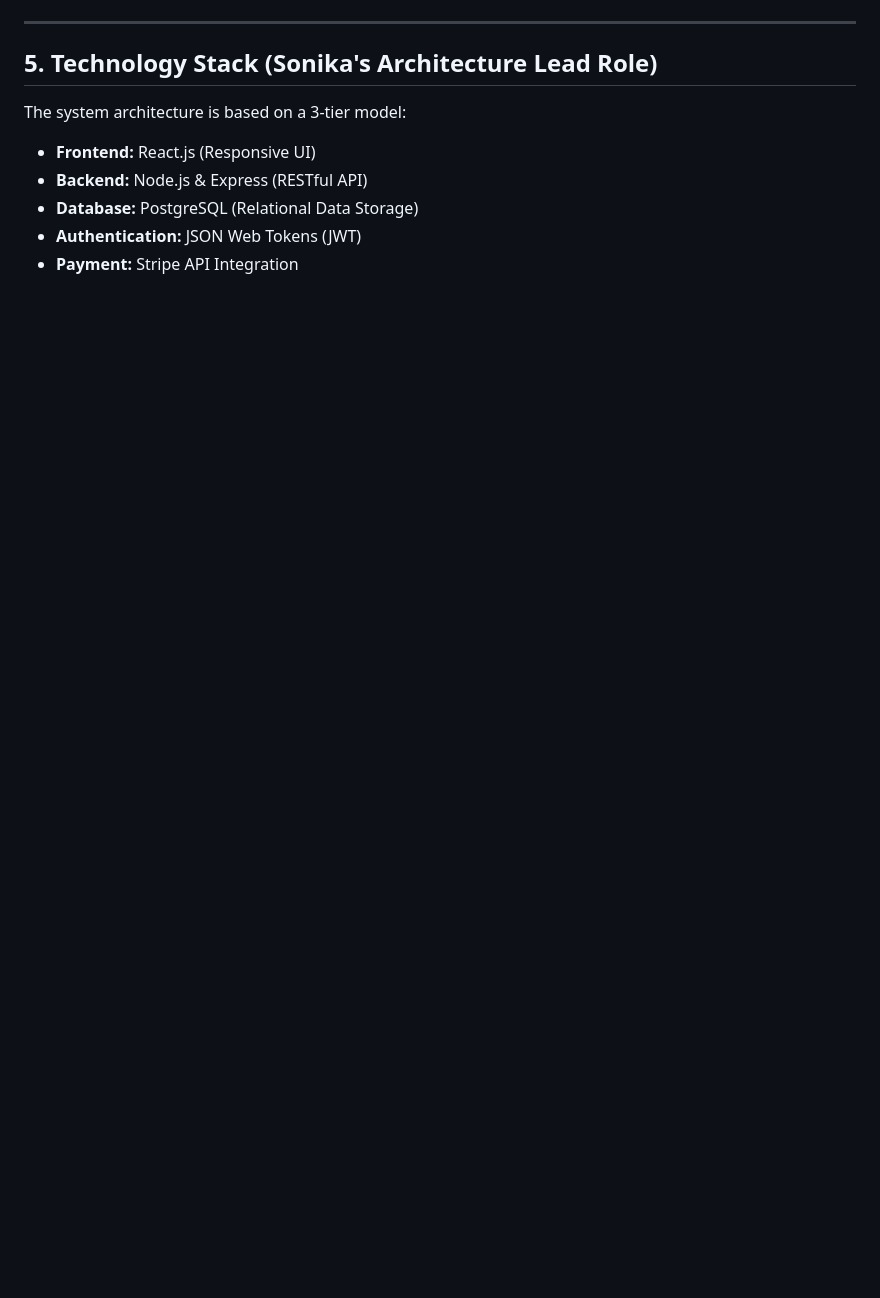
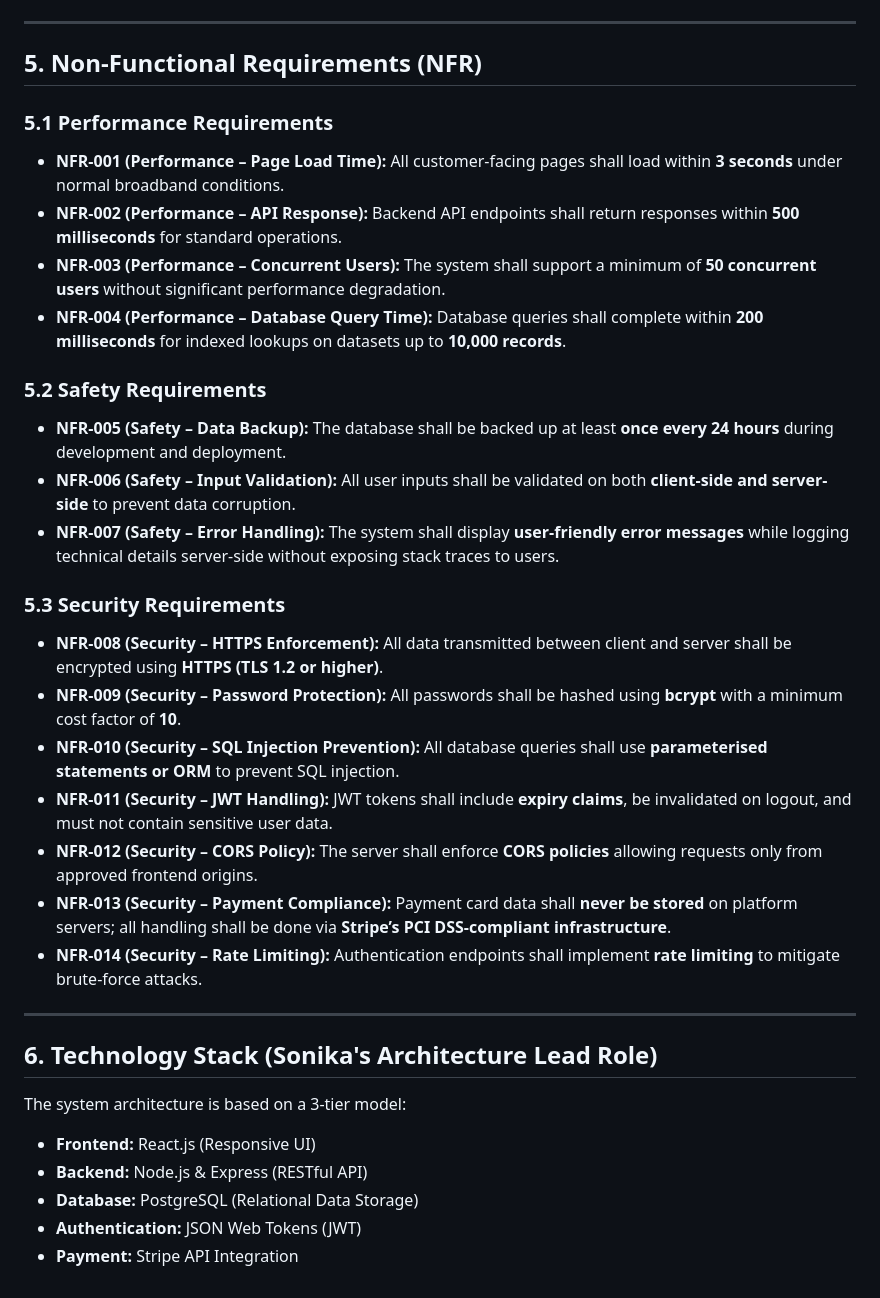
Before and after one commit to aanandstha/Rato-Ghar-Online-booking, a Markdown page: docs/srs.md, the part around one of its changes. GitHub-like rendering; blank space fills up the shorter version.

```diff
--- a/docs/srs.md
+++ b/docs/srs.md
@@ -52,7 +86,30 @@ These stories define the functional scope of the project:
 
 ---
 
-## 5. Technology Stack (Sonika's Architecture Lead Role)
+## 5. Non-Functional Requirements (NFR)
+
+### 5.1 Performance Requirements
+* **NFR-001 (Performance – Page Load Time):** All customer-facing pages shall load within **3 seconds** under normal broadband conditions.
+* **NFR-002 (Performance – API Response):** Backend API endpoints shall return responses within **500 milliseconds** for standard operations.
+* **NFR-003 (Performance – Concurrent Users):** The system shall support a minimum of **50 concurrent users** without significant performance degradation.
+* **NFR-004 (Performance – Database Query Time):** Database queries shall complete within **200 milliseconds** for indexed lookups on datasets up to **10,000 records**.
+
+### 5.2 Safety Requirements
+* **NFR-005 (Safety – Data Backup):** The database shall be backed up at least **once every 24 hours** during development and deployment.
+* **NFR-006 (Safety – Input Validation):** All user inputs shall be validated on both **client-side and server-side** to prevent data corruption.
+* **NFR-007 (Safety – Error Handling):** The system shall display **user-friendly error messages** while logging technical details server-side without exposing stack traces to users.
+
+### 5.3 Security Requirements
+* **NFR-008 (Security – HTTPS Enforcement):** All data transmitted between client and server shall be encrypted using **HTTPS (TLS 1.2 or higher)**.
+* **NFR-009 (Security – Password Protection):** All passwords shall be hashed using **bcrypt** with a minimum cost factor of **10**.
+* **NFR-010 (Security – SQL Injection Prevention):** All database queries shall use **parameterised statements or ORM** to prevent SQL injection.
+* **NFR-011 (Security – JWT Handling):** JWT tokens shall include **expiry claims**, be invalidated on logout, and must not contain sensitive user data.
+* **NFR-012 (Security – CORS Policy):** The server shall enforce **CORS policies** allowing requests only from approved frontend origins.
+* **NFR-013 (Security – Payment Compliance):** Payment card data shall **never be stored** on platform servers; all handling shall be done via **Stripe’s PCI DSS-compliant infrastructure**.
+* **NFR-014 (Security – Rate Limiting):** Authentication endpoints shall implement **rate limiting** to mitigate brute-force attacks.
+---
+
+## 6. Technology Stack (Sonika's Architecture Lead Role)
 The system architecture is based on a 3-tier model:
 * **Frontend:** React.js (Responsive UI)
 * **Backend:** Node.js & Express (RESTful API)
```
Also changed, not shown: other parts of docs/srs.md (+45 -11 lines).
